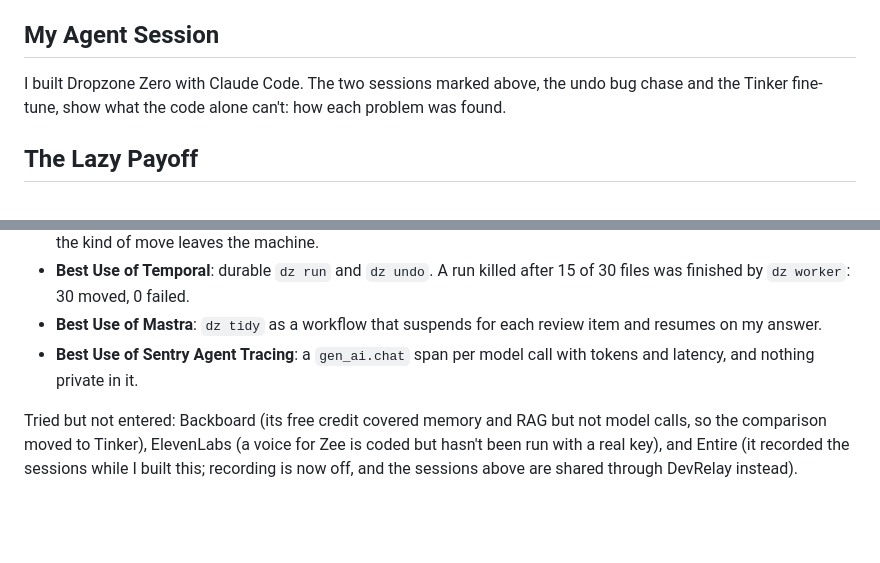
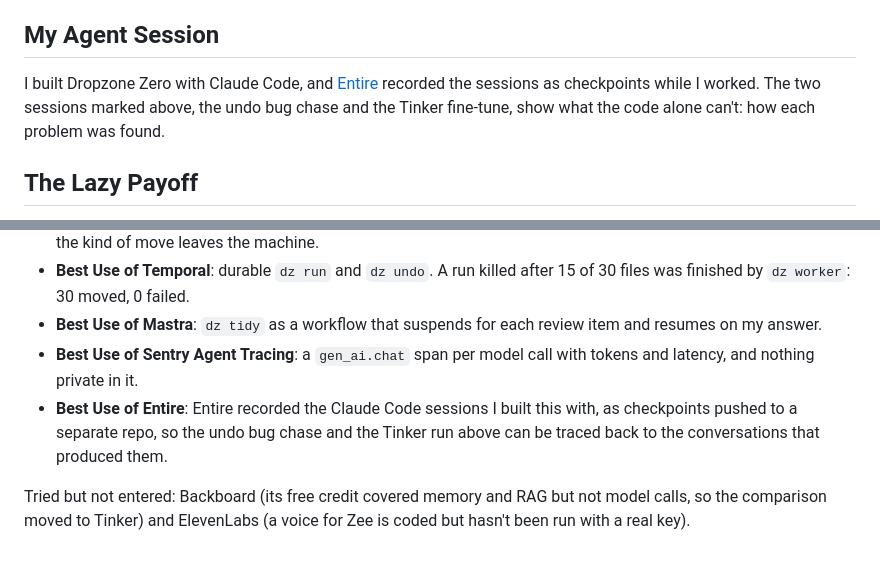
Before and after one commit to scs0209/dropzone-zero, a Markdown page: docs/dev-post.md, 2 parts joined by grey strips. GitHub-like rendering; blank space fills up the shorter version.

Commit message:
docs: say Entire was used and enter Best Use of Entire
The post's last paragraph listed Entire under "tried but not entered" and
said recording was off. Entire is enabled and pushes the session
checkpoints to a separate repo, so move it to the entered categories and
mention it in the agent session section.

Co-Authored-By: Claude Sonnet 5.5 <noreply@anthropic.com>
Entire-Checkpoint: 01M5F14TJ13SSYTK0VCZMSSKWH

```diff
--- a/docs/dev-post.md
+++ b/docs/dev-post.md
@@ -166,7 +166,7 @@ Below is one preview of the 31 demo files: 25 model calls (rules decided the oth
 
 ## My Agent Session
 
-I built Dropzone Zero with Claude Code. The two sessions marked above, the undo bug chase and the Tinker fine-tune, show what the code alone can't: how each problem was found.
+I built Dropzone Zero with Claude Code, and [Entire](https://entire.io) recorded the sessions as checkpoints while I worked. The two sessions marked above, the undo bug chase and the Tinker fine-tune, show what the code alone can't: how each problem was found.
 
 ## The Lazy Payoff
 
@@ -185,5 +185,6 @@ Being lazy is safe here. If Gemma gets one wrong, undo is one click, and the fil
 - **Best Use of Temporal**: durable `dz run` and `dz undo`. A run killed after 15 of 30 files was finished by `dz worker`: 30 moved, 0 failed.
 - **Best Use of Mastra**: `dz tidy` as a workflow that suspends for each review item and resumes on my answer.
 - **Best Use of Sentry Agent Tracing**: a `gen_ai.chat` span per model call with tokens and latency, and nothing private in it.
+- **Best Use of Entire**: Entire recorded the Claude Code sessions I built this with, as checkpoints pushed to a separate repo, so the undo bug chase and the Tinker run above can be traced back to the conversations that produced them.
 
-Tried but not entered: Backboard (its free credit covered memory and RAG but not model calls, so the comparison moved to Tinker), ElevenLabs (a voice for Zee is coded but hasn't been run with a real key), and Entire (it recorded the sessions while I built this; recording is now off, and the sessions above are shared through DevRelay instead).
+Tried but not entered: Backboard (its free credit covered memory and RAG but not model calls, so the comparison moved to Tinker) and ElevenLabs (a voice for Zee is coded but hasn't been run with a real key).
```
